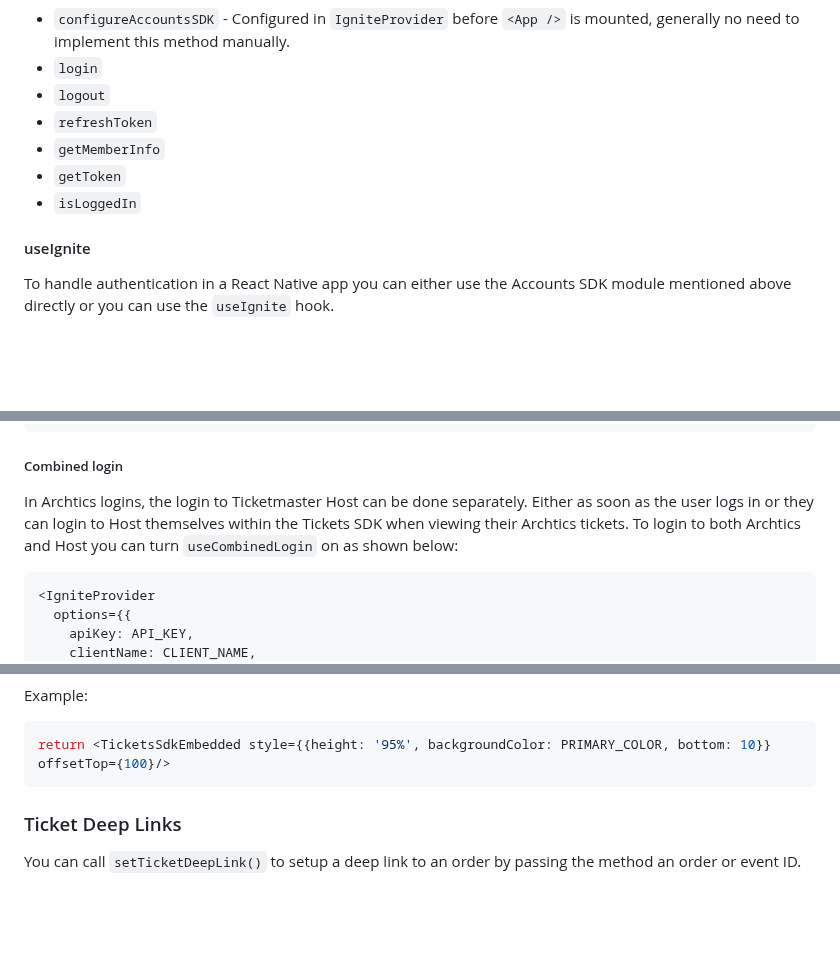
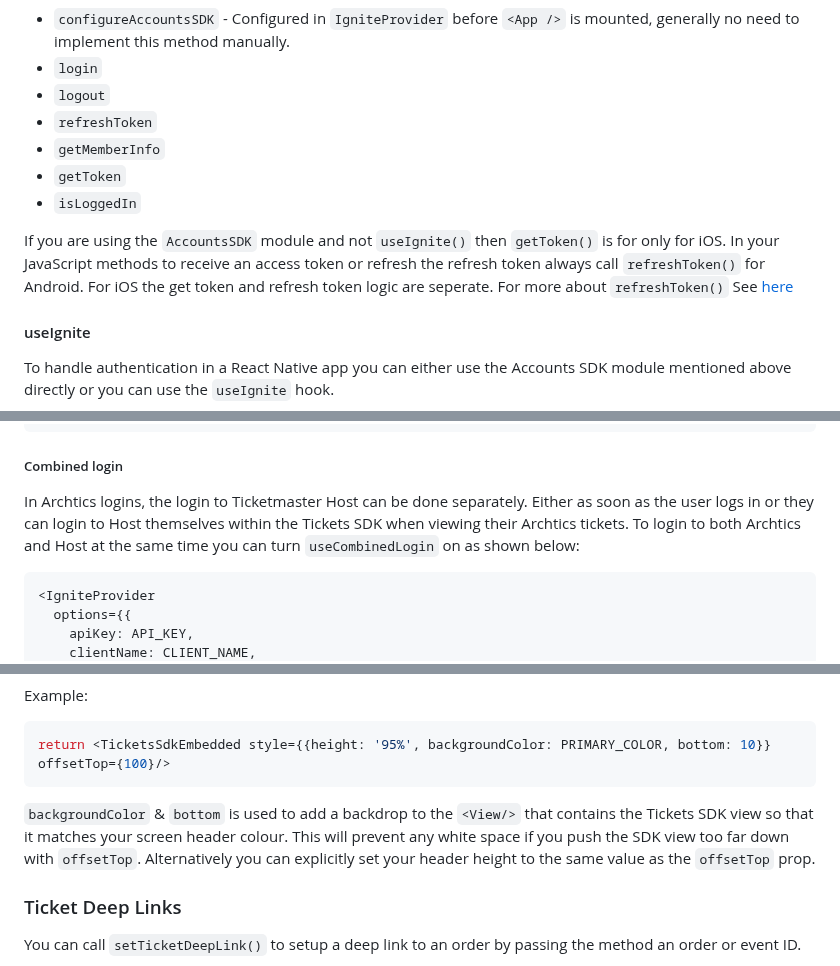
Before and after one commit to ticketmaster/react-native-ticketmaster-ignite, a Markdown page: README.md, 3 parts joined by grey strips. Rendered like a GitHub page; blank space fills up the shorter version.

````diff
--- a/README.md
+++ b/README.md
@@ -218,6 +218,8 @@ Exposes the following functions:
 - `getToken`
 - `isLoggedIn`
 
+If you are using the `AccountsSDK` module and not `useIgnite()` then `getToken()` is for only for iOS. In your JavaScript methods to receive an access token or refresh the refresh token always call `refreshToken()` for Android. For iOS the get token and refresh token logic are seperate. For more about `refreshToken()` See [here](https://github.com/ticketmaster/react-native-ticketmaster-ignite?tab=readme-ov-file#refresh-token)
+
 #### useIgnite
 
 To handle authentication in a React Native app you can either use the Accounts SDK module mentioned above directly or you can use the `useIgnite` hook.
@@ -395,7 +397,7 @@ You can switch teams using the `refreshConfiguration()` method mentioned above.
 
 ##### Combined login
 
-In Archtics logins, the login to Ticketmaster Host can be done separately. Either as soon as the user logs in or they can login to Host themselves within the Tickets SDK when viewing their Archtics tickets. To login to both Archtics and Host you can turn `useCombinedLogin` on as shown below:
+In Archtics logins, the login to Ticketmaster Host can be done separately. Either as soon as the user logs in or they can login to Host themselves within the Tickets SDK when viewing their Archtics tickets. To login to both Archtics and Host at the same time you can turn `useCombinedLogin` on as shown below:
 
 ```typescript
 <IgniteProvider
@@ -475,6 +477,7 @@ Example:
 ```typescript
 return <TicketsSdkEmbedded style={{height: '95%', backgroundColor: PRIMARY_COLOR, bottom: 10}} offsetTop={100}/>
 ```
+`backgroundColor` & `bottom` is used to add a backdrop to the `<View/>` that contains the Tickets SDK view so that it matches your screen header colour. This will prevent any white space if you push the SDK view too far down with `offsetTop`. Alternatively you can explicitly set your header height to the same value as the `offsetTop` prop.
 
 ### Ticket Deep Links
 
````
Also changed, not shown: other parts of README.md (+3 -3 lines).
